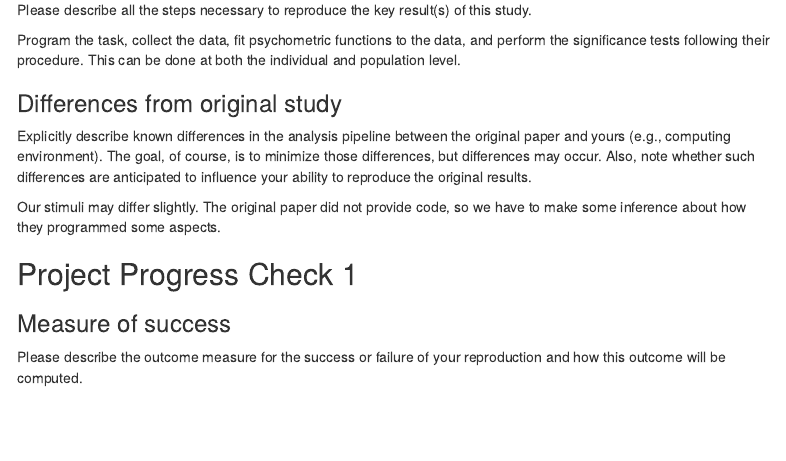
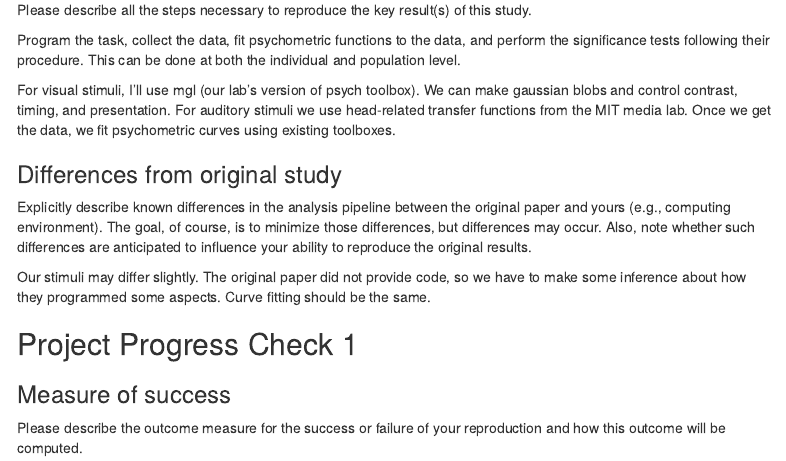
Before and after one commit to psych251/alais2004, an R Markdown document (writeup/Writeup.Rmd): the page in a window 1100 px wide, from 830 px down. Rendered offline with R 4.5, knitr and Pandoc, with nearby package versions; menus at the side of the page are left out.

Commit message:
Completed proposal

```diff
--- a/writeup/Writeup.Rmd
+++ b/writeup/Writeup.Rmd
@@ -40,11 +40,13 @@ Please describe all the steps necessary to reproduce the key result(s) of this s
 
 Program the task, collect the data, fit psychometric functions to the data, and perform the significance tests following their procedure. This can be done at both the individual and population level.
 
+For visual stimuli, I'll use mgl (our lab's version of psych toolbox). We can make gaussian blobs and control contrast, timing, and presentation. For auditory stimuli we use head-related transfer functions from the MIT media lab. Once we get the data, we fit psychometric curves using existing toolboxes.
+
 ### Differences from original study
 
 Explicitly describe known differences in the analysis pipeline between the original paper and yours (e.g., computing environment). The goal, of course, is to minimize those differences, but differences may occur. Also, note whether such differences are anticipated to influence your ability to reproduce the original results.
 
-Our stimuli may differ slightly. The original paper did not provide code, so we have to make some inference about how they programmed some aspects.
+Our stimuli may differ slightly. The original paper did not provide code, so we have to make some inference about how they programmed some aspects. Curve fitting should be the same.
 
 ## Project Progress Check 1
 
```
